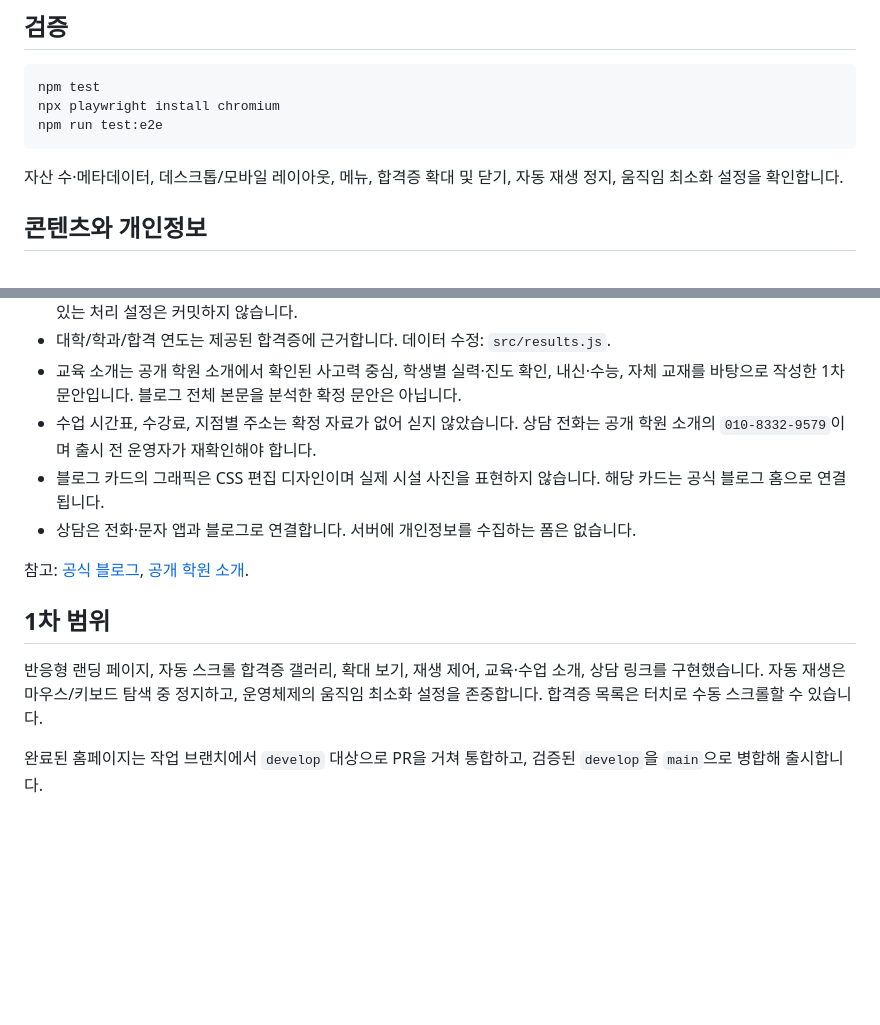
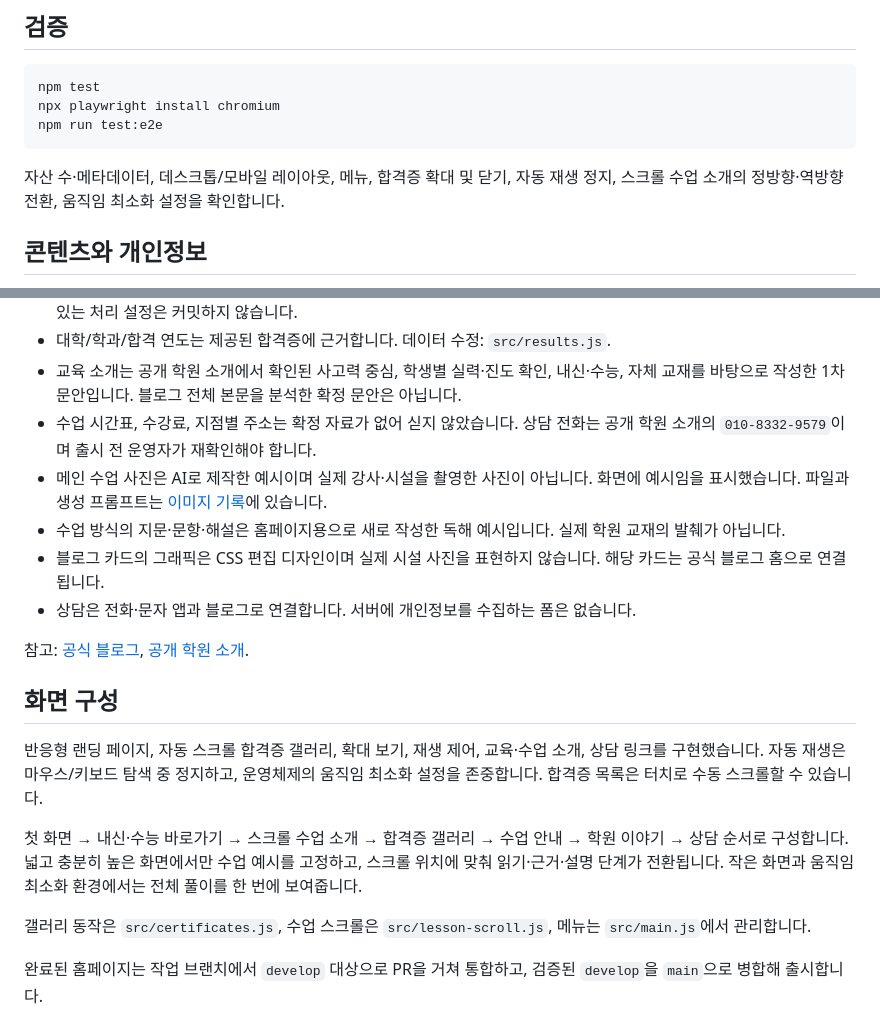
Before and after one commit to wsysangyoung2730-debug/kangteacher-korean-academy-site, a Markdown page: README.md, 2 parts joined by grey strips. Rendered like a GitHub page; blank space fills up the shorter version.

Commit message:
[docs] 개편 화면 구성과 콘텐츠 기준 정리

````diff
--- a/README.md
+++ b/README.md
@@ -45,7 +45,7 @@ npx playwright install chromium
 npm run test:e2e
 ```
 
-자산 수·메타데이터, 데스크톱/모바일 레이아웃, 메뉴, 합격증 확대 및 닫기, 자동 재생 정지, 움직임 최소화 설정을 확인합니다.
+자산 수·메타데이터, 데스크톱/모바일 레이아웃, 메뉴, 합격증 확대 및 닫기, 자동 재생 정지, 스크롤 수업 소개의 정방향·역방향 전환, 움직임 최소화 설정을 확인합니다.
 
 ## 콘텐츠와 개인정보
 
@@ -55,14 +55,20 @@ npm run test:e2e
 - 대학/학과/합격 연도는 제공된 합격증에 근거합니다. 데이터 수정: `src/results.js`.
 - 교육 소개는 공개 학원 소개에서 확인된 사고력 중심, 학생별 실력·진도 확인, 내신·수능, 자체 교재를 바탕으로 작성한 1차 문안입니다. 블로그 전체 본문을 분석한 확정 문안은 아닙니다.
 - 수업 시간표, 수강료, 지점별 주소는 확정 자료가 없어 싣지 않았습니다. 상담 전화는 공개 학원 소개의 `010-8332-9579`이며 출시 전 운영자가 재확인해야 합니다.
+- 메인 수업 사진은 AI로 제작한 예시이며 실제 강사·시설을 촬영한 사진이 아닙니다. 화면에 예시임을 표시했습니다. 파일과 생성 프롬프트는 [이미지 기록](docs/classroom-image.json)에 있습니다.
+- 수업 방식의 지문·문항·해설은 홈페이지용으로 새로 작성한 독해 예시입니다. 실제 학원 교재의 발췌가 아닙니다.
 - 블로그 카드의 그래픽은 CSS 편집 디자인이며 실제 시설 사진을 표현하지 않습니다. 해당 카드는 공식 블로그 홈으로 연결됩니다.
 - 상담은 전화·문자 앱과 블로그로 연결합니다. 서버에 개인정보를 수집하는 폼은 없습니다.
 
 참고: [공식 블로그](https://blog.naver.com/kangteacher_1215), [공개 학원 소개](https://classup.io/academies/fe075236-e551-4a29-8a36-dd0c46b55a76).
 
-## 1차 범위
+## 화면 구성
 
 반응형 랜딩 페이지, 자동 스크롤 합격증 갤러리, 확대 보기, 재생 제어, 교육·수업 소개, 상담 링크를 구현했습니다. 자동 재생은 마우스/키보드 탐색 중 정지하고, 운영체제의 움직임 최소화 설정을 존중합니다. 합격증 목록은 터치로 수동 스크롤할 수 있습니다.
+
+첫 화면 → 내신·수능 바로가기 → 스크롤 수업 소개 → 합격증 갤러리 → 수업 안내 → 학원 이야기 → 상담 순서로 구성합니다. 넓고 충분히 높은 화면에서만 수업 예시를 고정하고, 스크롤 위치에 맞춰 읽기·근거·설명 단계가 전환됩니다. 작은 화면과 움직임 최소화 환경에서는 전체 풀이를 한 번에 보여줍니다.
+
+갤러리 동작은 `src/certificates.js`, 수업 스크롤은 `src/lesson-scroll.js`, 메뉴는 `src/main.js`에서 관리합니다.
 
 완료된 홈페이지는 작업 브랜치에서 `develop` 대상으로 PR을 거쳐 통합하고, 검증된 `develop`을 `main`으로 병합해 출시합니다.
 
````
